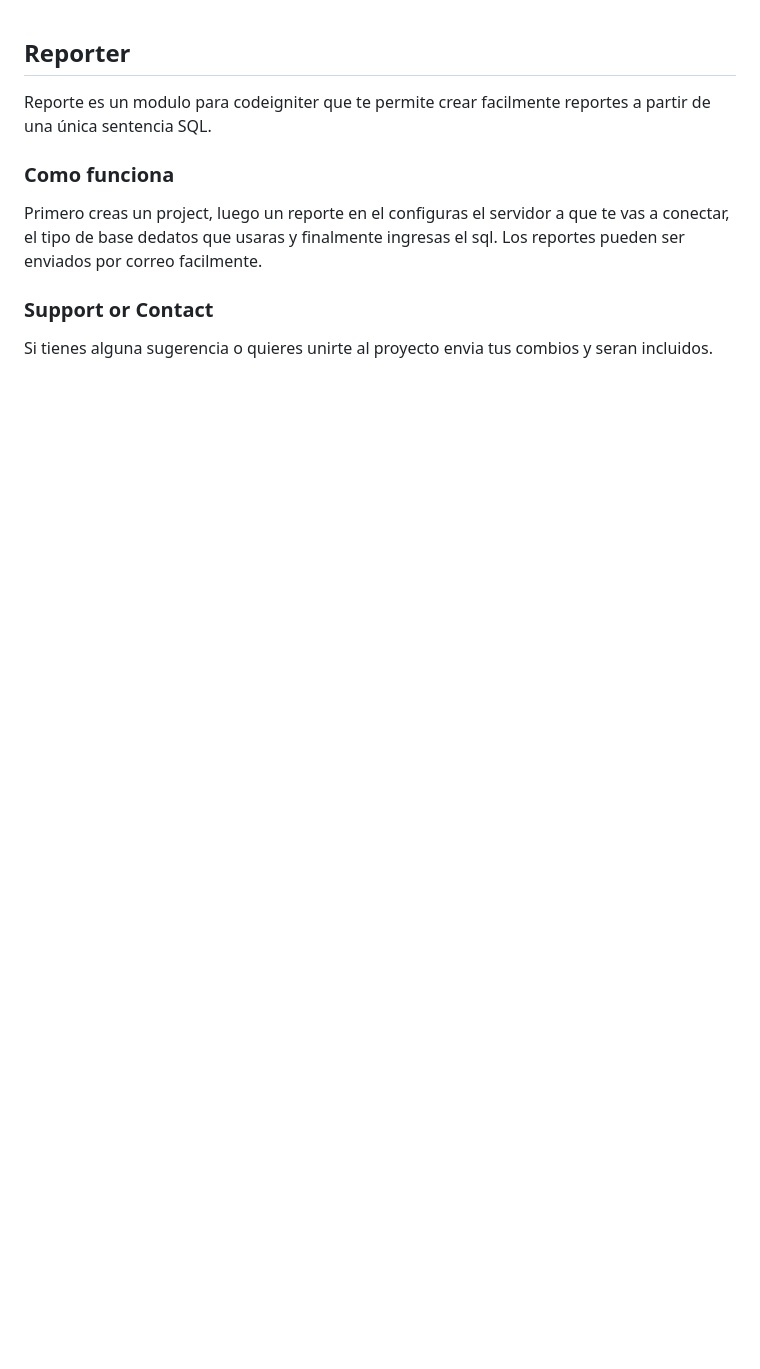
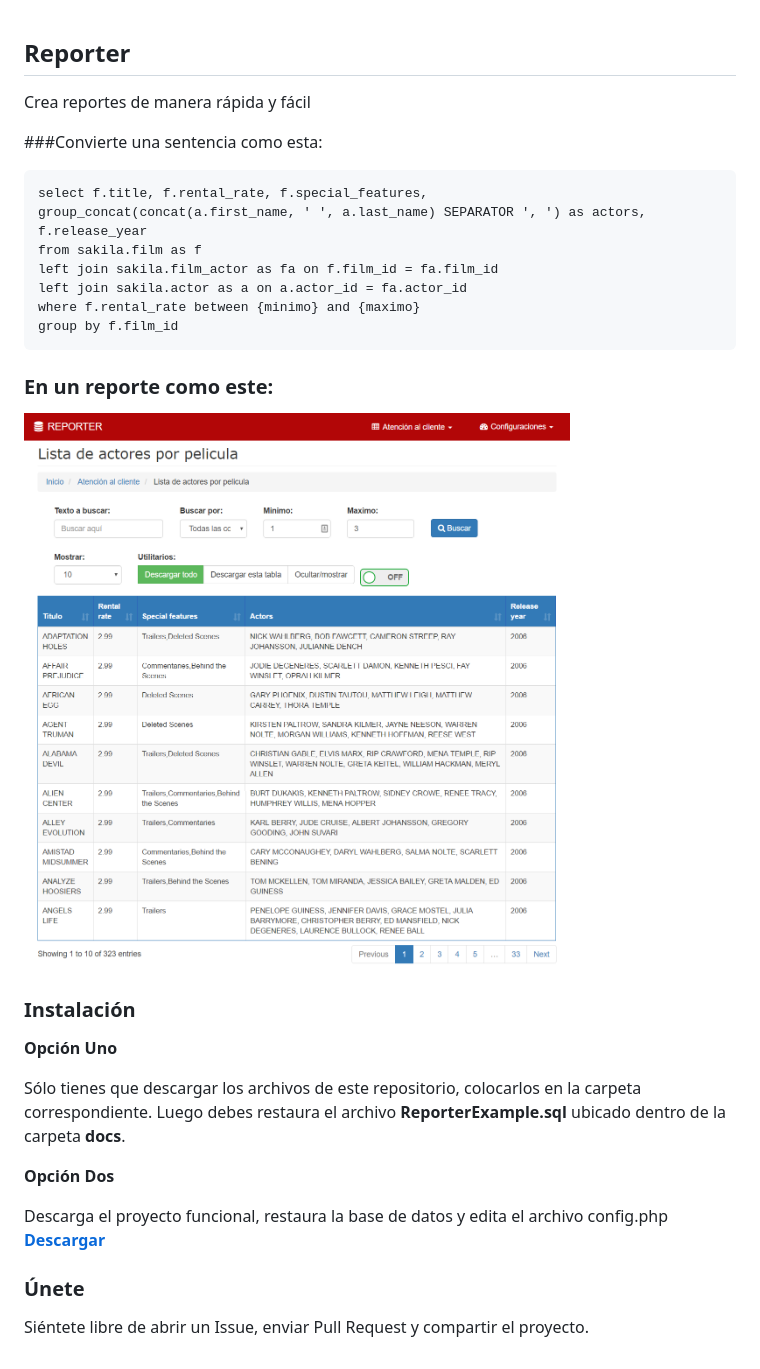
Before and after one commit to eycopia/reporter, a Markdown page: README.md, the part around the change. Drawn GitHub-style; pictures changed too: docs/img/home.png; blank space fills up the shorter version.

Commit message:
Actualización de la documentación

````diff
--- a/README.md
+++ b/README.md
@@ -1,13 +1,33 @@
 ## Reporter
+Crea reportes de manera rápida y fácil
 
-Reporte es un modulo para codeigniter que te permite crear facilmente reportes a partir de una única sentencia SQL.
+###Convierte una sentencia como esta:
+```
+select f.title, f.rental_rate, f.special_features,
+group_concat(concat(a.first_name, ' ', a.last_name) SEPARATOR ', ') as actors,
+f.release_year
+from sakila.film as f
+left join sakila.film_actor as fa on f.film_id = fa.film_id
+left join sakila.actor as a on a.actor_id = fa.actor_id
+where f.rental_rate between {minimo} and {maximo}
+group by f.film_id
+```
 
+### En un reporte como este:
+<img src='https://github.com/eycopia/reporter/blob/master/docs/img/home.png?raw=true' alt='reporte autogenerado'>
 
-### Como funciona
+### Instalación
 
-Primero creas un project, luego un reporte en el configuras el servidor a que te vas a conectar, el tipo de base dedatos que usaras y finalmente ingresas el sql.
-Los reportes pueden ser enviados por correo facilmente.
+<strong>Opción Uno</strong>
 
-### Support or Contact
+Sólo tienes que descargar los archivos de este repositorio, colocarlos en
+la carpeta correspondiente. Luego debes restaura el archivo <b>ReporterExample.sql</b>
+ubicado dentro de la carpeta <b>docs</b>.
 
-Si tienes alguna sugerencia o quieres unirte al proyecto envia tus combios y seran incluidos.
+<strong>Opción Dos</strong>
+
+Descarga el proyecto funcional, restaura la base de datos  y edita el archivo config.php
+<b><a href='https://drive.google.com/open?id=0B3Z09dwANdmuanAtTFpqUUNnQm8'>Descargar</a></b>
+
+### Únete
+Siéntete libre de abrir un Issue, enviar Pull Request y compartir el proyecto.
````
Also changed, not shown: 1 other file.
